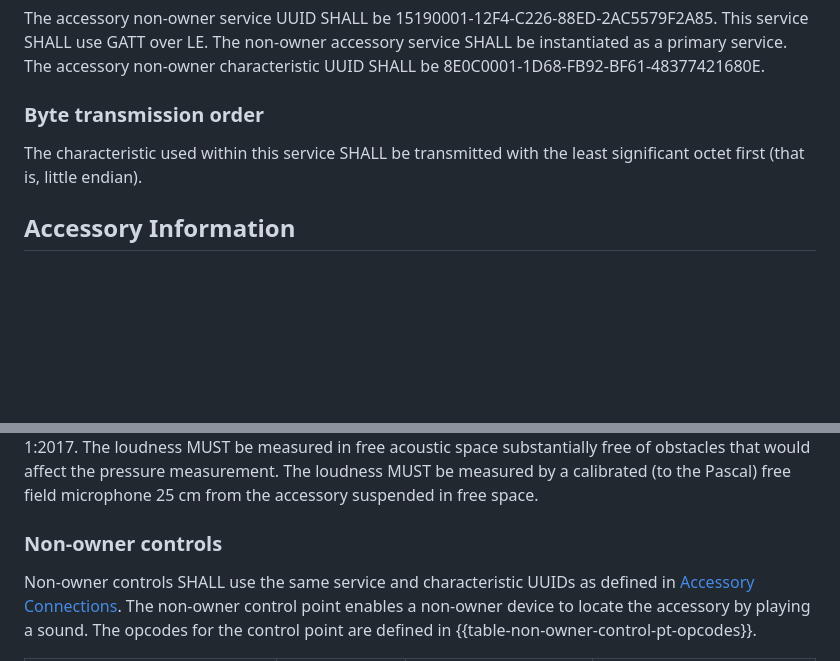
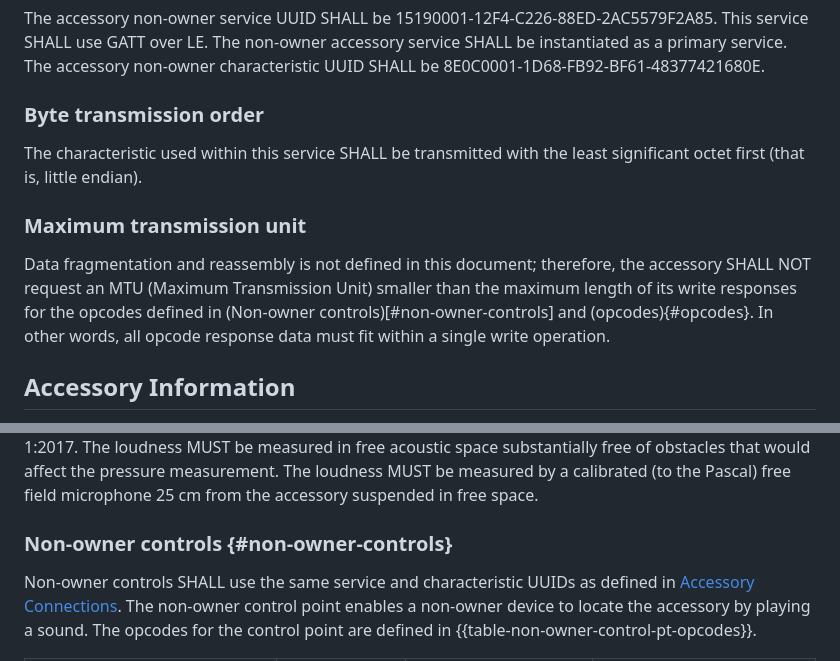
Before and after one commit to bdetwiler/draft-detecting-unwanted-location-trackers, a Markdown page: draft-detecting-unwanted-location-trackers.md, 2 parts joined by grey strips. Drawn GitHub-style; blank space fills up the shorter version.

Commit message:
Add requirements for Bluetooth MTU

```diff
--- a/draft-detecting-unwanted-location-trackers.md
+++ b/draft-detecting-unwanted-location-trackers.md
@@ -249,6 +249,10 @@ The accessory non-owner characteristic UUID SHALL be 8E0C0001-1D68-FB92-BF61-483
 ### Byte transmission order
 The characteristic used within this service SHALL be transmitted with the least significant octet first (that is, little endian).
 
+### Maximum transmission unit
+Data fragmentation and reassembly is not defined in this document; therefore, the accessory SHALL NOT request an MTU (Maximum Transmission Unit) smaller than the maximum length of its write responses for the opcodes defined in (Non-owner controls)[#non-owner-controls] and (opcodes){#opcodes}.
+In other words, all opcode response data must fit within a single write operation.
+
 ## Accessory Information
 The following accessory information MUST be persistent through the lifetime of the accessory: [Product data](#product-data), [Manufacturer name](#manufacturer-name), [Model name](#model-name), and [Accessory capabilities](#accessory-capabilities).
 
@@ -377,7 +381,7 @@ The accessory MUST include a sound maker (for example, a speaker) to play sound
 It MUST also play sound when a non-owner tries to locate the accessory by initiating a play sound command from a non-owner device when the accessory is in range and connectable through Bluetooth LE.
 The sound maker MUST emit a sound with minimum 60 Phon peak loudness as defined by ISO 532-1:2017. The loudness MUST be measured in free acoustic space substantially free of obstacles that would affect the pressure measurement. The loudness MUST be measured by a calibrated (to the Pascal) free field microphone 25 cm from the accessory suspended in free space.
 
-### Non-owner controls
+### Non-owner controls {#non-owner-controls}
 Non-owner controls SHALL use the same service and characteristic UUIDs as defined in [Accessory Connections](#accessory-connections). The non-owner control point enables a non-owner device to locate the accessory by playing a sound. The opcodes for the control point are defined in {{table-non-owner-control-pt-opcodes}}.
 
 
```
